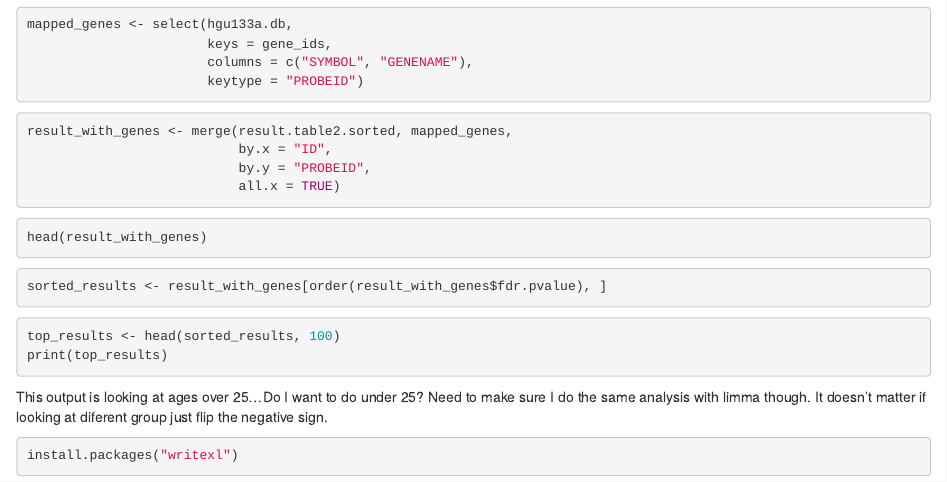
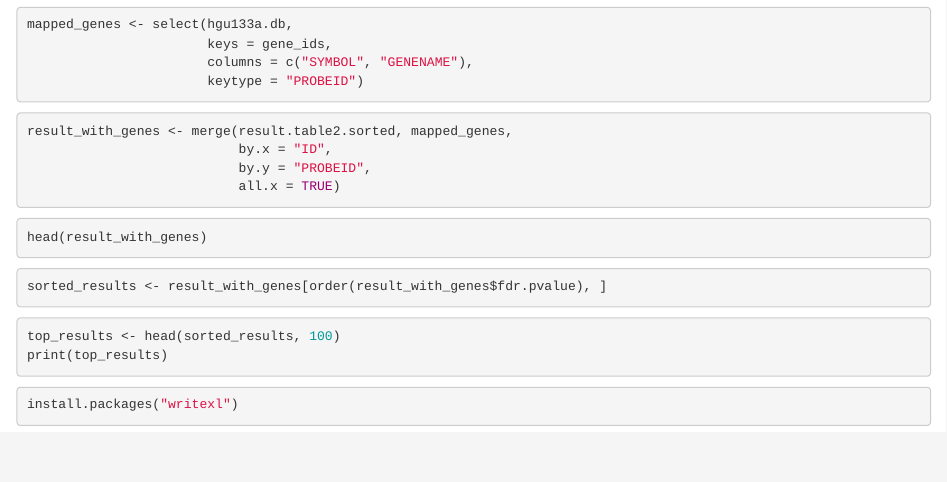
Before and after one commit to ChristopherLetton/Assessment_2, an R Markdown document (analysis/t_test.Rmd): the page in a window 1100 px wide, from 1370 px down. Rendered offline with R 4.5, knitr and Pandoc, with nearby package versions; the code chunks are not run, so their results and figures are left out.

Commit message:
Update and rename assessment_2_class_method.Rmd to t_test.Rmd

````diff
--- a/analysis/assessment_2_class_method.Rmd
+++ b/analysis/t_test.Rmd
@@ -119,7 +119,6 @@ sorted_results <- result_with_genes[order(result_with_genes$fdr.pvalue), ]
 top_results <- head(sorted_results, 100)
 print(top_results)
 ```
-This output is looking at ages over 25...Do I want to do under 25? Need to make sure I do the same analysis with limma though. It doesn't matter if looking at diferent group just flip the negative sign.
 
 ```{r}
 install.packages("writexl")
````
